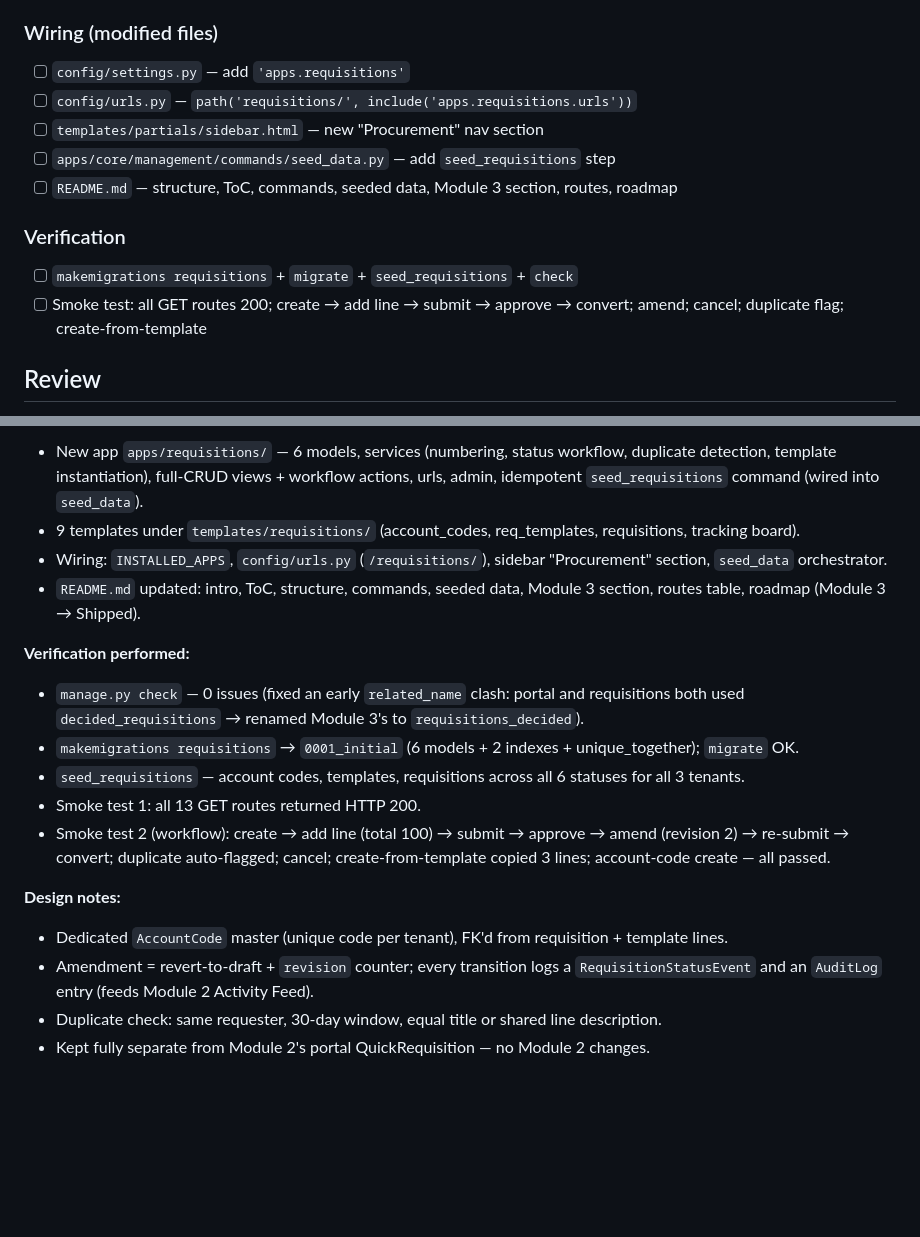
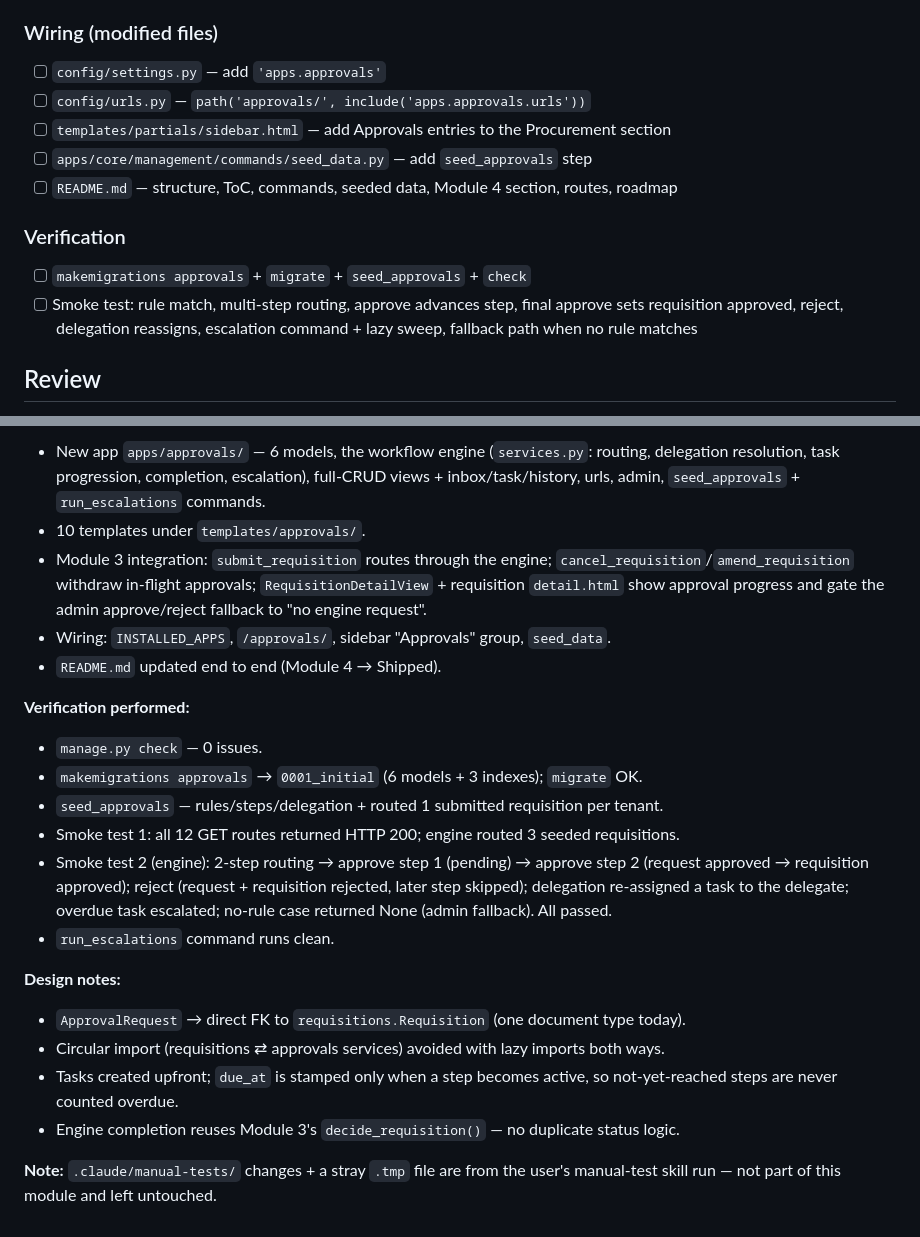
Before and after one commit to mnavaid925/NavPMS, a Markdown page: .claude/tasks/todo.md, 2 parts joined by grey strips. Drawn GitHub-style; blank space fills up the shorter version.

```diff
--- a/.claude/tasks/todo.md
+++ b/.claude/tasks/todo.md
@@ -56,14 +60,16 @@
 
 ### Wiring (modified files)
-- [ ] `config/settings.py` — add `'apps.requisitions'`
-- [ ] `config/urls.py` — `path('requisitions/', include('apps.requisitions.urls'))`
-- [ ] `templates/partials/sidebar.html` — new "Procurement" nav section
-- [ ] `apps/core/management/commands/seed_data.py` — add `seed_requisitions` step
-- [ ] `README.md` — structure, ToC, commands, seeded data, Module 3 section, routes, roadmap
+- [ ] `config/settings.py` — add `'apps.approvals'`
+- [ ] `config/urls.py` — `path('approvals/', include('apps.approvals.urls'))`
+- [ ] `templates/partials/sidebar.html` — add Approvals entries to the Procurement section
+- [ ] `apps/core/management/commands/seed_data.py` — add `seed_approvals` step
+- [ ] `README.md` — structure, ToC, commands, seeded data, Module 4 section, routes, roadmap
 
 ### Verification
-- [ ] `makemigrations requisitions` + `migrate` + `seed_requisitions` + `check`
-- [ ] Smoke test: all GET routes 200; create → add line → submit → approve → convert; amend; cancel; duplicate flag; create-from-template
+- [ ] `makemigrations approvals` + `migrate` + `seed_approvals` + `check`
+- [ ] Smoke test: rule match, multi-step routing, approve advances step, final approve sets
+      requisition approved, reject, delegation reassigns, escalation command + lazy sweep,
+      fallback path when no rule matches
 
 ## Review
 
@@ -71,30 +77,32 @@
 
-- New app `apps/requisitions/` — 6 models, services (numbering, status workflow,
-  duplicate detection, template instantiation), full-CRUD views + workflow actions,
-  urls, admin, idempotent `seed_requisitions` command (wired into `seed_data`).
-- 9 templates under `templates/requisitions/` (account_codes, req_templates,
-  requisitions, tracking board).
-- Wiring: `INSTALLED_APPS`, `config/urls.py` (`/requisitions/`), sidebar "Procurement"
-  section, `seed_data` orchestrator.
-- `README.md` updated: intro, ToC, structure, commands, seeded data, Module 3 section,
-  routes table, roadmap (Module 3 → Shipped).
+- New app `apps/approvals/` — 6 models, the workflow engine (`services.py`: routing,
+  delegation resolution, task progression, completion, escalation), full-CRUD views +
+  inbox/task/history, urls, admin, `seed_approvals` + `run_escalations` commands.
+- 10 templates under `templates/approvals/`.
+- Module 3 integration: `submit_requisition` routes through the engine;
+  `cancel_requisition`/`amend_requisition` withdraw in-flight approvals;
+  `RequisitionDetailView` + requisition `detail.html` show approval progress and gate
+  the admin approve/reject fallback to "no engine request".
+- Wiring: `INSTALLED_APPS`, `/approvals/`, sidebar "Approvals" group, `seed_data`.
+- `README.md` updated end to end (Module 4 → Shipped).
 
 **Verification performed:**
-- `manage.py check` — 0 issues (fixed an early `related_name` clash: portal and
-  requisitions both used `decided_requisitions` → renamed Module 3's to
-  `requisitions_decided`).
-- `makemigrations requisitions` → `0001_initial` (6 models + 2 indexes + unique_together);
-  `migrate` OK.
-- `seed_requisitions` — account codes, templates, requisitions across all 6 statuses
-  for all 3 tenants.
-- Smoke test 1: all 13 GET routes returned HTTP 200.
-- Smoke test 2 (workflow): create → add line (total 100) → submit → approve →
-  amend (revision 2) → re-submit → convert; duplicate auto-flagged; cancel;
-  create-from-template copied 3 lines; account-code create — all passed.
+- `manage.py check` — 0 issues.
+- `makemigrations approvals` → `0001_initial` (6 models + 3 indexes); `migrate` OK.
+- `seed_approvals` — rules/steps/delegation + routed 1 submitted requisition per tenant.
+- Smoke test 1: all 12 GET routes returned HTTP 200; engine routed 3 seeded requisitions.
+- Smoke test 2 (engine): 2-step routing → approve step 1 (pending) → approve step 2
+  (request approved → requisition approved); reject (request + requisition rejected,
+  later step skipped); delegation re-assigned a task to the delegate; overdue task
+  escalated; no-rule case returned None (admin fallback). All passed.
+- `run_escalations` command runs clean.
 
 **Design notes:**
-- Dedicated `AccountCode` master (unique code per tenant), FK'd from requisition + template lines.
-- Amendment = revert-to-draft + `revision` counter; every transition logs a
-  `RequisitionStatusEvent` and an `AuditLog` entry (feeds Module 2 Activity Feed).
-- Duplicate check: same requester, 30-day window, equal title or shared line description.
-- Kept fully separate from Module 2's portal QuickRequisition — no Module 2 changes.
+- `ApprovalRequest` → direct FK to `requisitions.Requisition` (one document type today).
+- Circular import (requisitions ⇄ approvals services) avoided with lazy imports both ways.
+- Tasks created upfront; `due_at` is stamped only when a step becomes active, so
+  not-yet-reached steps are never counted overdue.
+- Engine completion reuses Module 3's `decide_requisition()` — no duplicate status logic.
+
+**Note:** `.claude/manual-tests/` changes + a stray `.tmp` file are from the user's
+manual-test skill run — not part of this module and left untouched.
```
Also changed, not shown: other parts of .claude/tasks/todo.md (+44 -40 lines).
